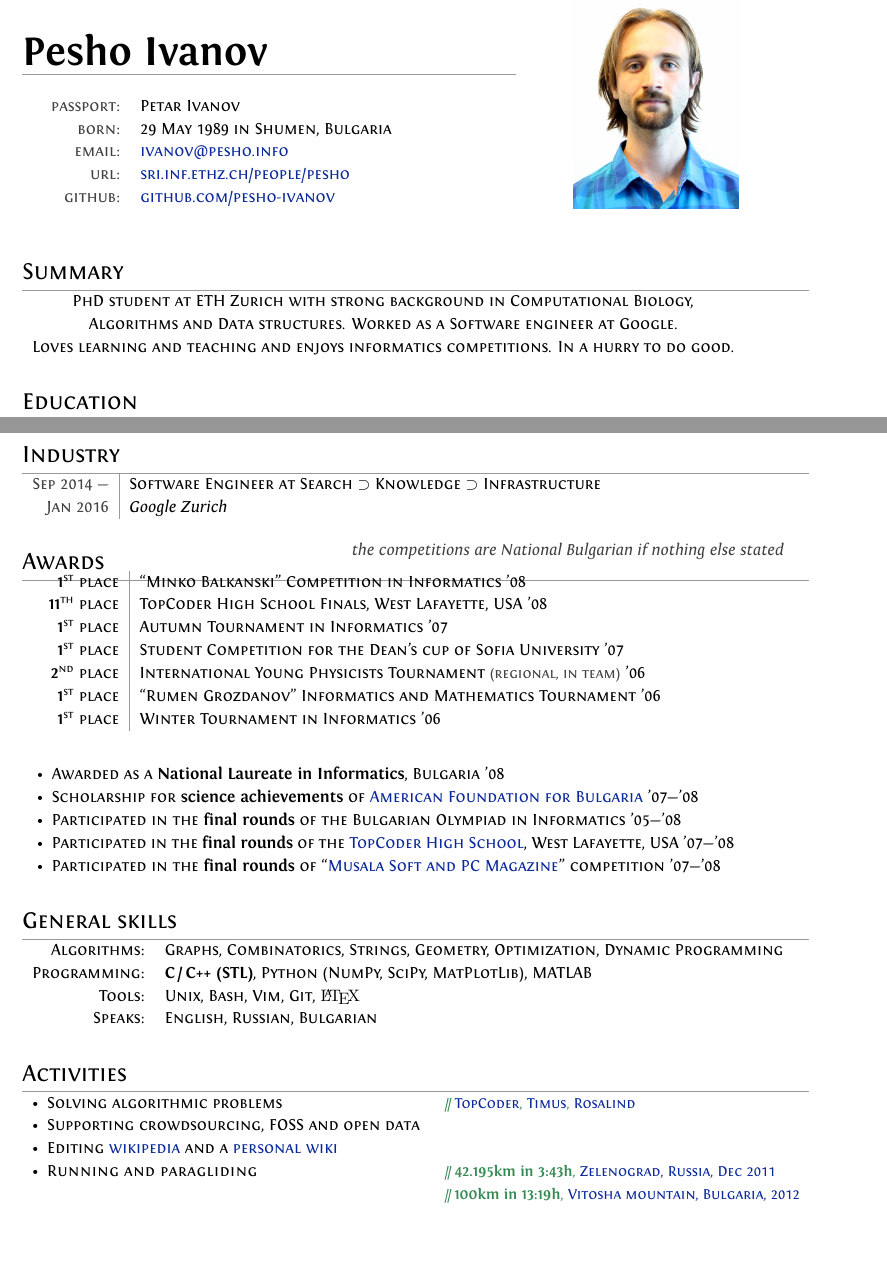
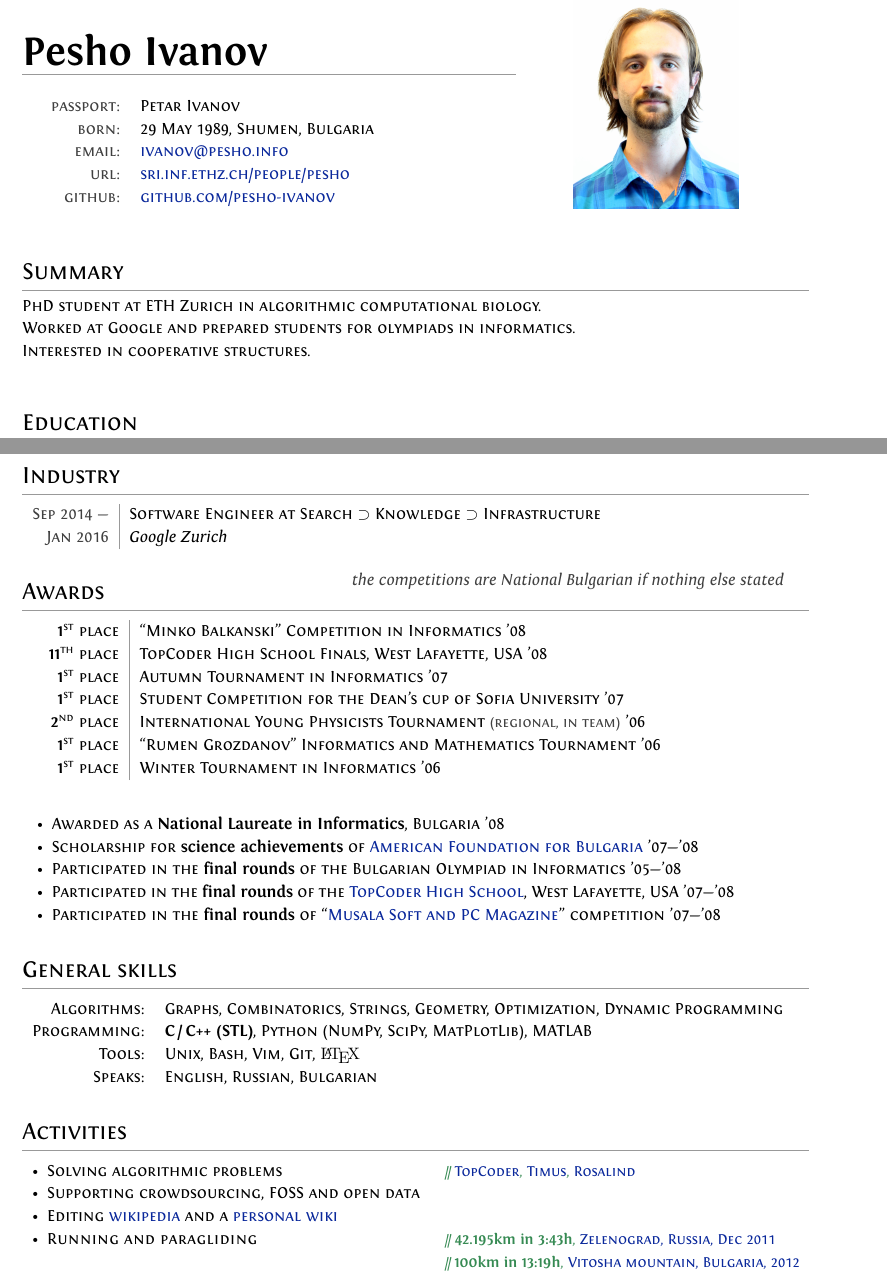
Before and after one commit to pesho-ivanov/cv, a LaTeX CV (CV-Petar-Ivanov.tex): two parts of pages 1 and 4 of 4, joined at a grey line, cut so that both start at the same text, the shorter picture padded with empty space. Compiled offline with XeLaTeX.

Commit message:
updated summary and valign

```diff
--- a/CV-Petar-Ivanov.tex
+++ b/CV-Petar-Ivanov.tex
@@ -88,7 +88,7 @@
 
 \hspace{4mm}\begin{tabular}{rl}
         \minorcolor{passport:} & \textsc{Petar Ivanov}\\
-        \minorcolor{born:} & \textsc{29 May 1989} in Shumen, Bulgaria\\
+        \minorcolor{born:} & \textsc{29 May 1989}, Shumen, Bulgaria\\
         %\minorcolor{address:} & Manessestrasse \textsc{64}, Zurich \textsc{8003}, Switzerland\\
         \minorcolor{email:} & \href{mailto:ivanov@pesho.info}{ivanov@pesho.info}\\
         \minorcolor{url:} & \href{https://www.sri.inf.ethz.ch/people/pesho}{sri.inf.ethz.ch/people/pesho}\\
@@ -100,19 +100,19 @@
 % Section: *** Summary ***
 \mysect{Summary}{
 %\begin{center}
-%\vspace{1mm}
-  \begin{tabular}{c}
-      PhD student at ETH Zurich with strong background in Computational Biology,\\
-      Algorithms and Data structures. Worked as a Software engineer at Google.\\
-      Loves learning and teaching and enjoys informatics competitions. In a hurry to do good.\\
-    \end{tabular}
+\vspace{2mm}
+%  \begin{tabular}{c}
+      PhD student at ETH Zurich in algorithmic computational biology.\\
+      Worked at Google and prepared students for olympiads in informatics.\\
+      Interested in cooperative structures.\\
+%    \end{tabular}
 %\end{center}
 }  % end of Summary
 
 
 % Section: *** Education ***
 \mysect{Education}{
-%\vspace{2mm}
+\vspace{2mm}
 \begin{tabular}{r!{\myline}p{14cm}}
         \mydate{Apr 2017 --- now}      &   PhD student on \textbf{Reliable Computational Biology}\\
                                             &   \textit{Prof. Martin Vechev's} Secure, Reliable, and Intelligent Systems Lab (SRI)\\
@@ -315,7 +316,7 @@
 
 % Section: *** Industry ***
 \mysect{Industry}{
-%\vspace{2mm}
+\vspace{2mm}
 \begin{tabular}{r!{\myline}p{14cm}}
         % \multicolumn{2}{c}{}\\
         \mydate{Sep 2014 ---}       &   Software Engineer at Search $\supset$ Knowledge $\supset$ Infrastructure\\
@@ -328,7 +329,8 @@
 \mysect{Awards}{
 \par{\vspace{-8mm}\hspace{7cm}{\minorcolor{\textit{the competitions are National Bulgarian if nothing else stated}}}}\\
 
-\vspace{-6mm}\hspace{3.5mm}\begin{tabular}{r!{\myline}p{14cm}}
+\vspace{-2mm}
+\hspace{3.5mm}\begin{tabular}{r!{\myline}p{14cm}}
         \textbf{1}\textsuperscript{st} place    &  \textsc{``Minko Balkanski'' Competition in Informatics '08}\\
         \textbf{11}\textsuperscript{th} place   &  \textsc{TopCoder High School Finals, West Lafayette, USA '08}\\
         \textbf{1}\textsuperscript{st} place    &  \textsc{Autumn Tournament in Informatics '07}\\
@@ -354,7 +356,7 @@
 
 % Section: *** Computer Skills ***
 \mysect{General skills}{
-%\vspace{2mm}
+\vspace{2mm}
 \begin{tabular}{rp{14cm}}
   Algorithms:     &  Graphs, Combinatorics, Strings, Geometry, Optimization, Dynamic Programming\\
   Programming:    &  \textbf{C\,/\,C++ (STL)}, Python (NumPy, SciPy, MatPlotLib), MATLAB\\
@@ -367,7 +369,7 @@
 % Section: *** Activities ***
 %\section{Activities \,\textbf{:")}}
 \mysect{Activities}{
-%\vspace{-2mm}
+\vspace{2mm}
 \hspace{2mm}\begin{tabular}{@{•\enskip}ll}
 % \setlength{\parindent}{1cm}
         Solving algorithmic problems &
```
Also changed, not shown: CV-Petar-Ivanov.pdf, CV-Petar-Ivanov.tex (5 more changed lines), 1 other file.
